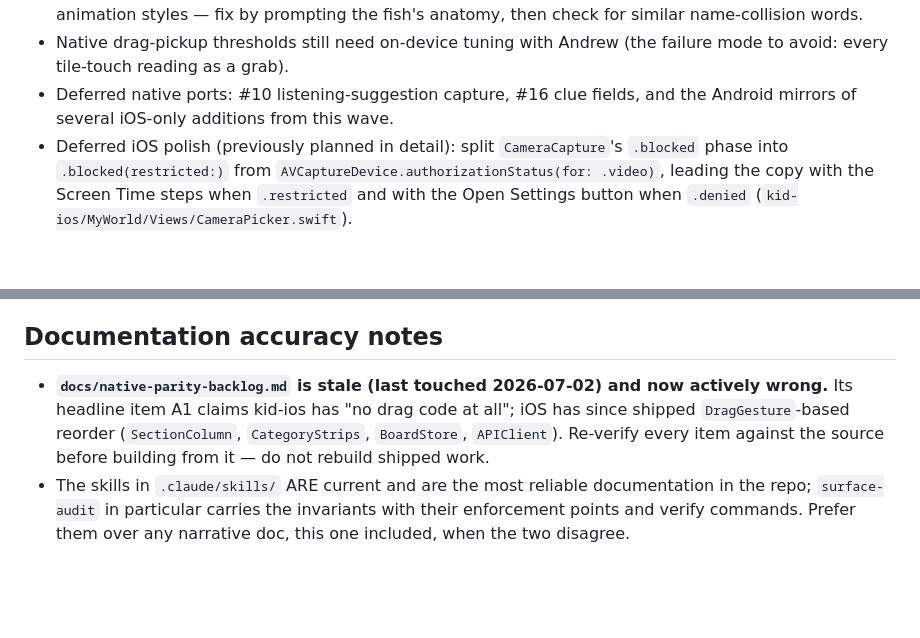
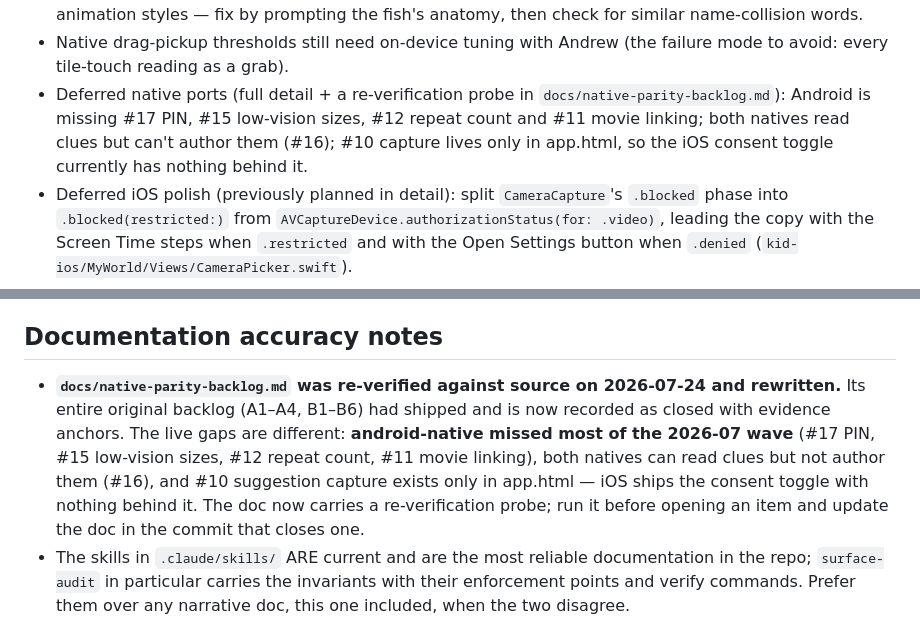
Before and after one commit to MelvinSninkle/PersonalizedAAC, a Markdown page: docs/HANDOFF.md, 2 parts joined by grey strips. GitHub-like rendering; blank space fills up the shorter version.

```diff
--- a/docs/HANDOFF.md
+++ b/docs/HANDOFF.md
@@ -187,8 +187,11 @@ Only the 417-row batch is committed (`data/taxonomy-additions-2026-07.csv`).
   anatomy, then check for similar name-collision words.
 - Native drag-pickup thresholds still need on-device tuning with Andrew (the
   failure mode to avoid: every tile-touch reading as a grab).
-- Deferred native ports: #10 listening-suggestion capture, #16 clue fields,
-  and the Android mirrors of several iOS-only additions from this wave.
+- Deferred native ports (full detail + a re-verification probe in
+  `docs/native-parity-backlog.md`): Android is missing #17 PIN, #15 low-vision
+  sizes, #12 repeat count and #11 movie linking; both natives read clues but
+  can't author them (#16); #10 capture lives only in app.html, so the iOS
+  consent toggle currently has nothing behind it.
 - Deferred iOS polish (previously planned in detail): split `CameraCapture`'s
   `.blocked` phase into `.blocked(restricted:)` from
   `AVCaptureDevice.authorizationStatus(for: .video)`, leading the copy with
@@ -237,11 +240,15 @@ Chinese tester onboarding.
 
 ## Documentation accuracy notes
 
-- **`docs/native-parity-backlog.md` is stale (last touched 2026-07-02) and now
-  actively wrong.** Its headline item A1 claims kid-ios has "no drag code at
-  all"; iOS has since shipped `DragGesture`-based reorder (`SectionColumn`,
-  `CategoryStrips`, `BoardStore`, `APIClient`). Re-verify every item against
-  the source before building from it — do not rebuild shipped work.
+- **`docs/native-parity-backlog.md` was re-verified against source on
+  2026-07-24 and rewritten.** Its entire original backlog (A1–A4, B1–B6) had
+  shipped and is now recorded as closed with evidence anchors. The live gaps
+  are different: **android-native missed most of the 2026-07 wave** (#17 PIN,
+  #15 low-vision sizes, #12 repeat count, #11 movie linking), both natives can
+  read clues but not author them (#16), and #10 suggestion capture exists only
+  in app.html — iOS ships the consent toggle with nothing behind it. The doc
+  now carries a re-verification probe; run it before opening an item and
+  update the doc in the commit that closes one.
 - The skills in `.claude/skills/` ARE current and are the most reliable
   documentation in the repo; `surface-audit` in particular carries the
   invariants with their enforcement points and verify commands. Prefer them
```
Also changed, not shown: docs/native-parity-backlog.md (+134 -87 lines).
